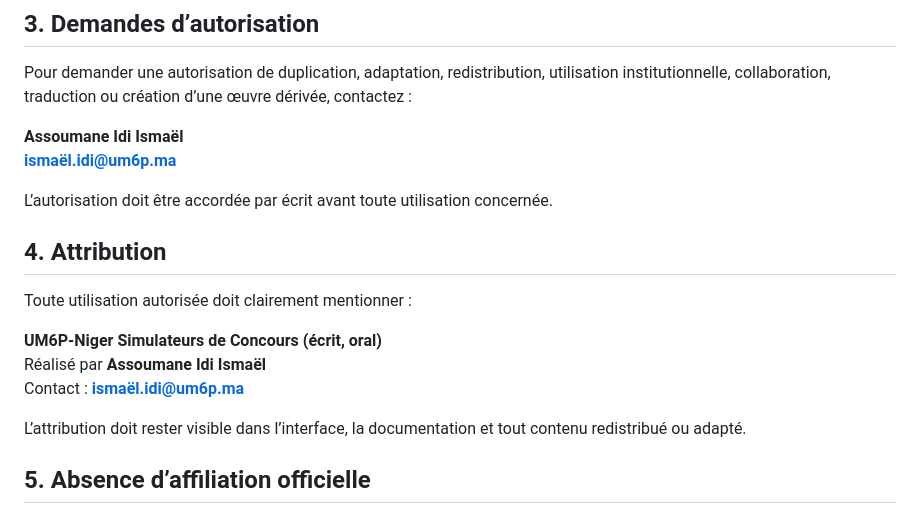
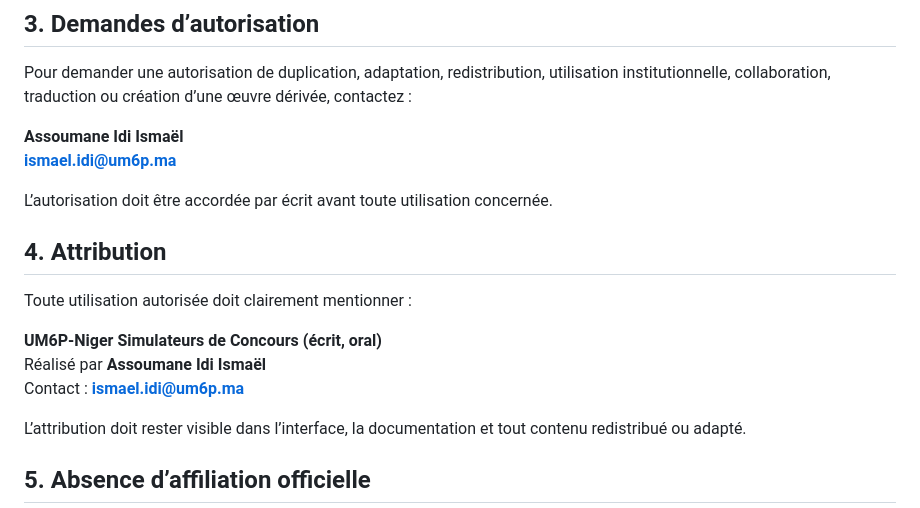
Before and after one commit to ismo-idi/UM6P-Niger-Simulateur, a Markdown page: LICENCE_FR.md, the part around the change. Rendered like a GitHub page.

Commit message:
Fix email address formatting in LICENCE_FR.md
Corrected the email format by removing the accent in 'ismaël' to 'ismael'.

```diff
--- a/LICENCE_FR.md
+++ b/LICENCE_FR.md
@@ -33,7 +33,7 @@ Vous ne pouvez pas, sans autorisation écrite préalable de l’auteur :
 Pour demander une autorisation de duplication, adaptation, redistribution, utilisation institutionnelle, collaboration, traduction ou création d’une œuvre dérivée, contactez :
 
 **Assoumane Idi Ismaël**
-**ismaël.idi@um6p.ma**
+**ismael.idi@um6p.ma**
 
 L’autorisation doit être accordée par écrit avant toute utilisation concernée.
 
@@ -43,7 +43,7 @@ Toute utilisation autorisée doit clairement mentionner :
 
 **UM6P-Niger Simulateurs de Concours (écrit, oral)**
 Réalisé par **Assoumane Idi Ismaël**
-Contact : **ismaël.idi@um6p.ma**
+Contact : **ismael.idi@um6p.ma**
 
 L’attribution doit rester visible dans l’interface, la documentation et tout contenu redistribué ou adapté.
 
```
